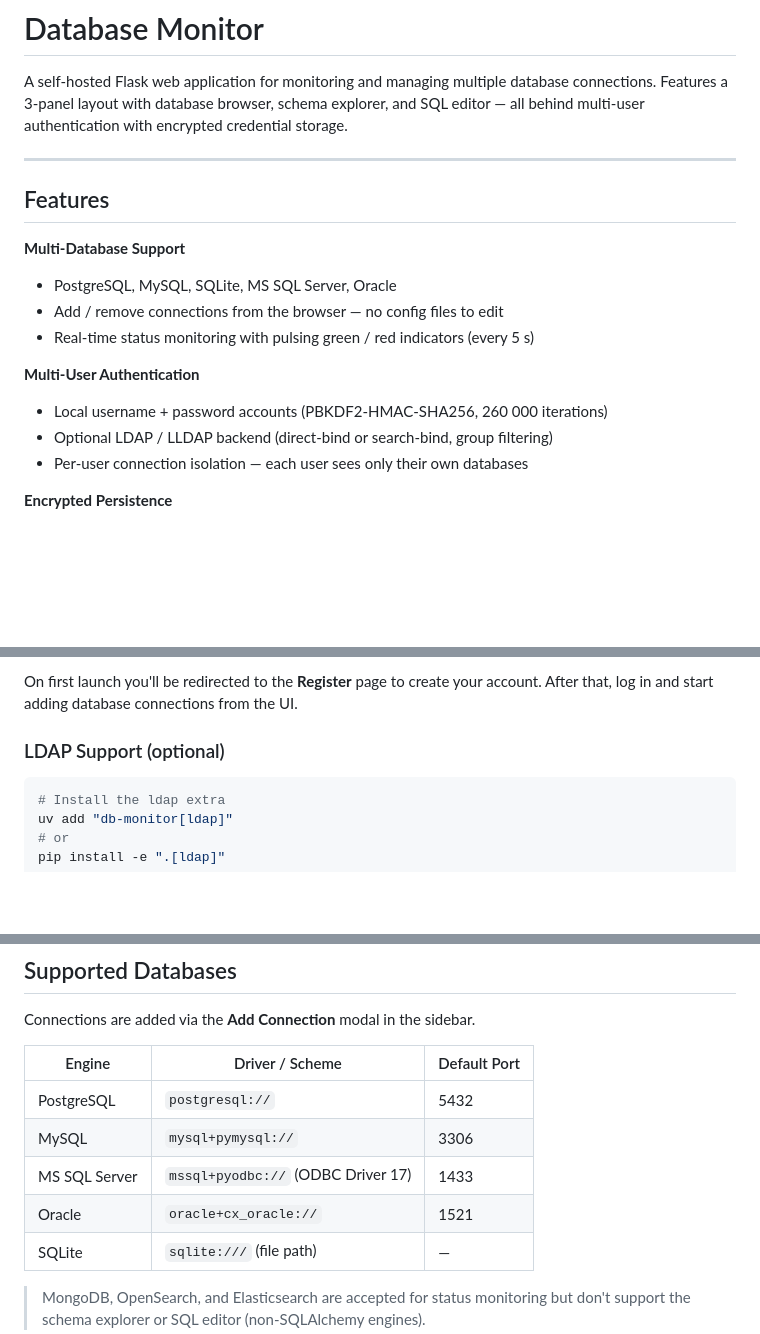
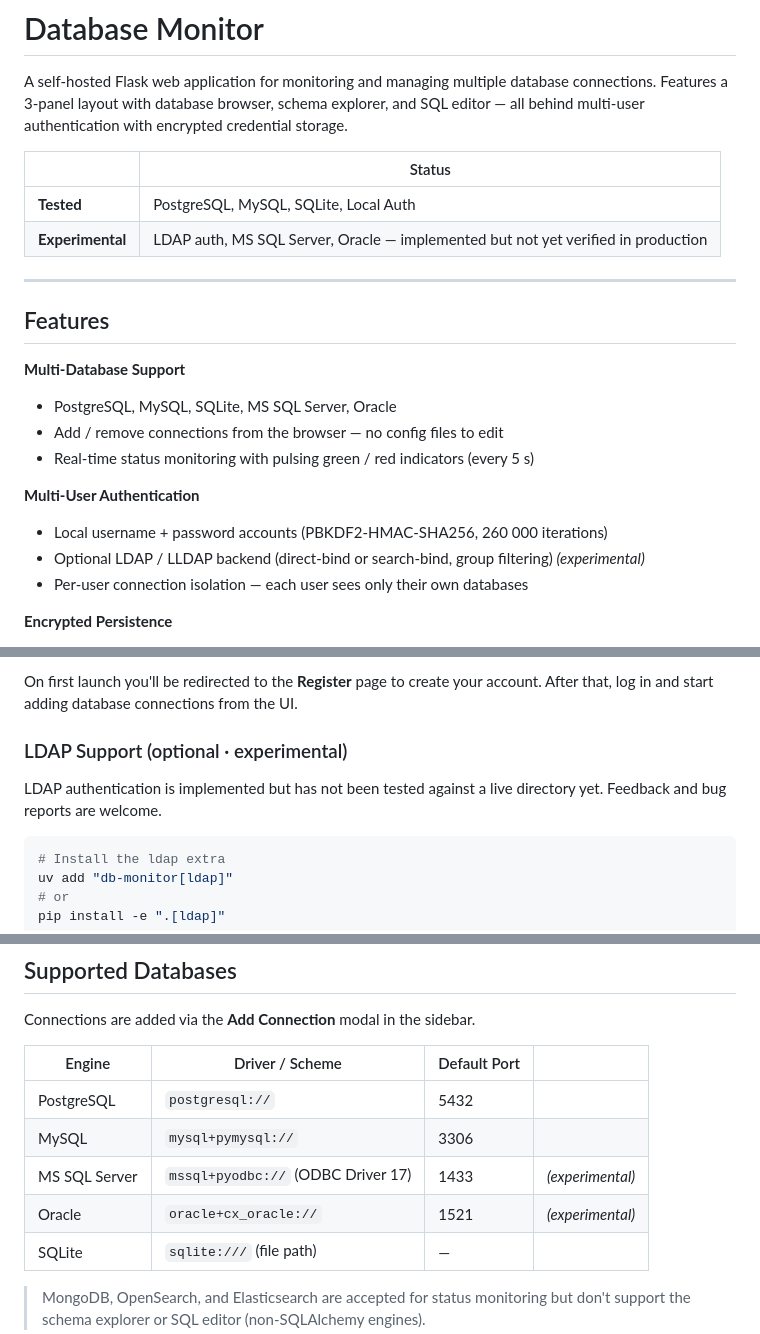
Before and after one commit to erenirmak/db-monitor, a Markdown page: README.md, 3 parts joined by grey strips. Drawn GitHub-style; blank space fills up the shorter version.

````diff
--- a/README.md
+++ b/README.md
@@ -1,6 +1,11 @@
 # Database Monitor
 
 A self-hosted Flask web application for monitoring and managing multiple database connections. Features a 3-panel layout with database browser, schema explorer, and SQL editor — all behind multi-user authentication with encrypted credential storage.
+
+| | Status |
+|---|---|
+| **Tested** | PostgreSQL, MySQL, SQLite, Local Auth |
+| **Experimental** | LDAP auth, MS SQL Server, Oracle — implemented but not yet verified in production |
 
 ---
 
@@ -13,7 +18,7 @@ A self-hosted Flask web application for monitoring and managing multiple databas
 
 **Multi-User Authentication**
 - Local username + password accounts (PBKDF2-HMAC-SHA256, 260 000 iterations)
-- Optional LDAP / LLDAP backend (direct-bind or search-bind, group filtering)
+- Optional LDAP / LLDAP backend (direct-bind or search-bind, group filtering) *(experimental)*
 - Per-user connection isolation — each user sees only their own databases
 
 **Encrypted Persistence**
@@ -61,7 +66,9 @@ The app starts at **http://localhost:5000**.
 
 On first launch you'll be redirected to the **Register** page to create your account. After that, log in and start adding database connections from the UI.
 
-### LDAP Support (optional)
+### LDAP Support (optional · experimental)
+
+LDAP authentication is implemented but has not been tested against a live directory yet. Feedback and bug reports are welcome.
 
 ```bash
 # Install the ldap extra
@@ -114,12 +121,12 @@ All configuration is done through **environment variables** — no config files
 
 Connections are added via the **Add Connection** modal in the sidebar.
 
-| Engine | Driver / Scheme | Default Port |
-|---|---|---|
-| PostgreSQL | `postgresql://` | 5432 |
-| MySQL | `mysql+pymysql://` | 3306 |
-| MS SQL Server | `mssql+pyodbc://` (ODBC Driver 17) | 1433 |
-| Oracle | `oracle+cx_oracle://` | 1521 |
+| Engine | Driver / Scheme | Default Port | |
+|---|---|---|---|
+| PostgreSQL | `postgresql://` | 5432 | |
+| MySQL | `mysql+pymysql://` | 3306 | |
+| MS SQL Server | `mssql+pyodbc://` (ODBC Driver 17) | 1433 | *(experimental)* |
+| Oracle | `oracle+cx_oracle://` | 1521 | *(experimental)* |
 | SQLite | `sqlite:///` (file path) | — |
 
 > MongoDB, OpenSearch, and Elasticsearch are accepted for status monitoring but don't support the schema explorer or SQL editor (non-SQLAlchemy engines).
````
Also changed, not shown: other parts of README.md (+1 -1 lines).
